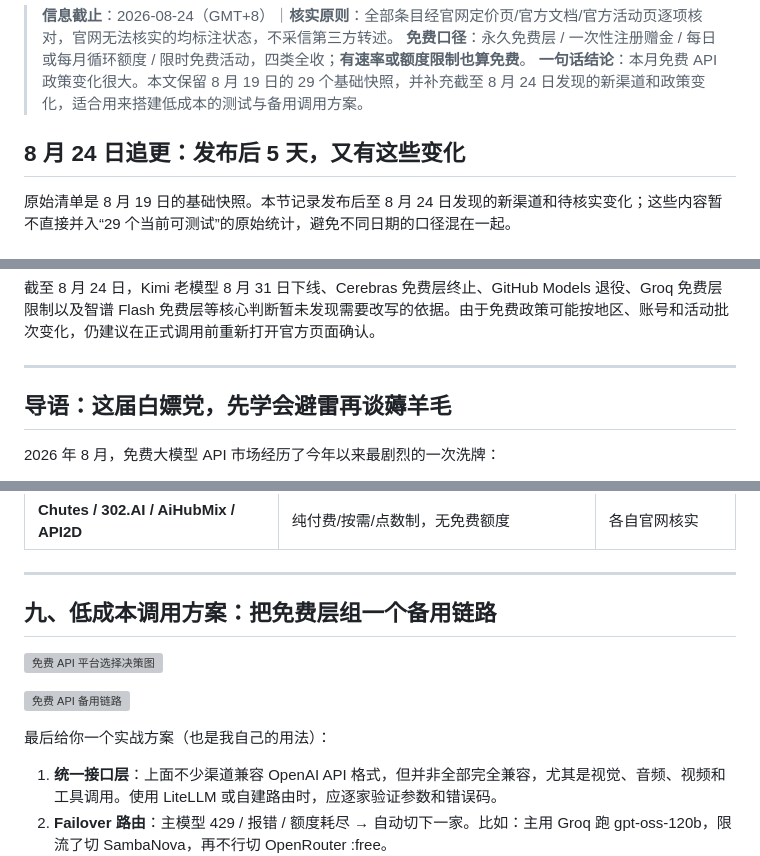
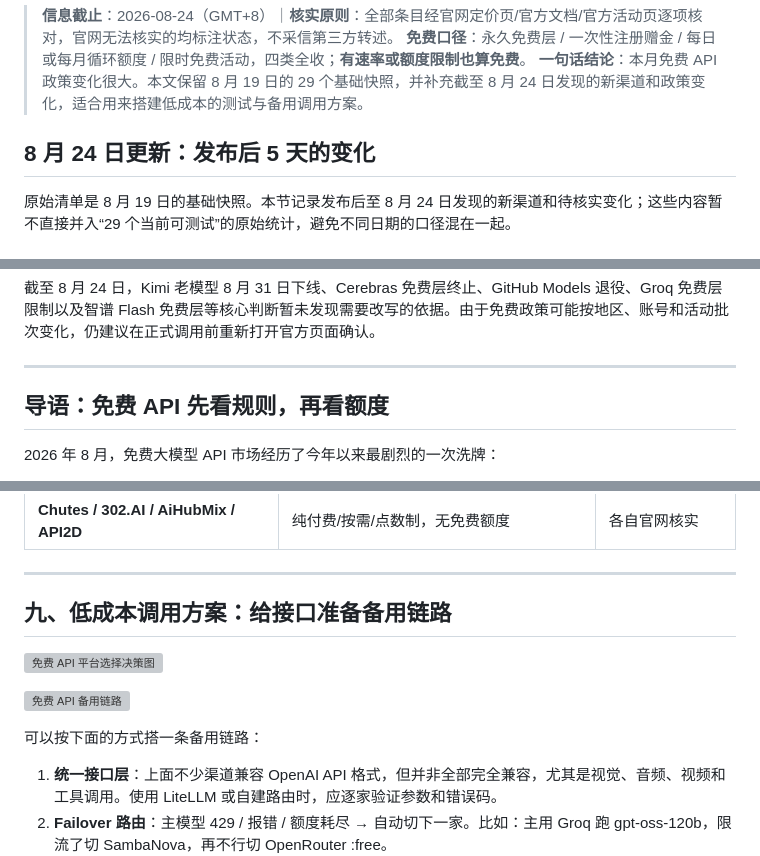
Before and after one commit to k3vi-07/aimodelradar, a Markdown page: 8月免费模型API梳理-公众号整理版.md, 3 parts joined by grey strips. Rendered like a GitHub page; grey boxes are pictures that could not be loaded.

```diff
--- a/8月免费模型API梳理-公众号整理版.md
+++ b/8月免费模型API梳理-公众号整理版.md
@@ -6,7 +6,7 @@
 > **免费口径**：永久免费层 / 一次性注册赠金 / 每日或每月循环额度 / 限时免费活动，四类全收；**有速率或额度限制也算免费**。
 > **一句话结论**：本月免费 API 政策变化很大。本文保留 8 月 19 日的 29 个基础快照，并补充截至 8 月 24 日发现的新渠道和政策变化，适合用来搭建低成本的测试与备用调用方案。
 
-## 8 月 24 日追更：发布后 5 天，又有这些变化
+## 8 月 24 日更新：发布后 5 天的变化
 
 原始清单是 8 月 19 日的基础快照。本节记录发布后至 8 月 24 日发现的新渠道和待核实变化；这些内容暂不直接并入“29 个当前可测试”的原始统计，避免不同日期的口径混在一起。
 
@@ -39,7 +39,7 @@ WorkBuddy、CodeBuddy 或腾讯云 TokenHub 的相关入口出现 Hy3 限时免
 
 ---
 
-## 导语：这届白嫖党，先学会避雷再谈薅羊毛
+## 导语：免费 API 先看规则，再看额度
 
 2026 年 8 月，免费大模型 API 市场经历了今年以来最剧烈的一次洗牌：
 
@@ -398,13 +398,13 @@ Cerebras 曾是免费 API 圈的传说：注册即用、速度碾压全场。**2
 
 ---
 
-## 九、低成本调用方案：把免费层组一个备用链路
+## 九、低成本调用方案：给接口准备备用链路
 
 ![免费 API 平台选择决策图](/Users/admin/Documents/Codex/2026-08-24/files-mentioned-by-the-user-8/outputs/api-svg/png/10-decision.png)
 
 ![免费 API 备用链路](/Users/admin/Documents/Codex/2026-08-24/files-mentioned-by-the-user-8/outputs/api-svg/png/11-failover.png)
 
-最后给你一个实战方案（也是我自己的用法）：
+可以按下面的方式搭一条备用链路：
 
 1. **统一接口层**：上面不少渠道兼容 OpenAI API 格式，但并非全部完全兼容，尤其是视觉、音频、视频和工具调用。使用 LiteLLM 或自建路由时，应逐家验证参数和错误码。
 2. **Failover 路由**：主模型 429 / 报错 / 额度耗尽 → 自动切下一家。比如：主用 Groq 跑 gpt-oss-120b，限流了切 SambaNova，再不行切 OpenRouter :free。
```
Also changed, not shown: other parts of 8月免费模型API梳理-公众号整理版.md (+16 -16 lines).
